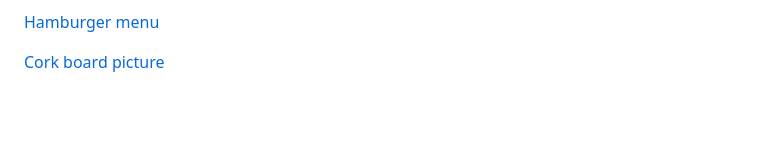
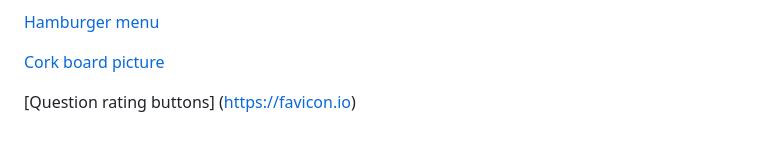
Before and after one commit to noahsadude/201-final-project, a Markdown page: README.md, the part around the change. Rendered like a GitHub page; blank space fills up the shorter version.

```diff
--- a/README.md
+++ b/README.md
@@ -22,3 +22,5 @@ When you have the answer to the question on the flashcard, click on the card to
 [Hamburger menu](https://codepen.io/erikterwan/pen/EVzeRP?editors=1100)
 
 [Cork board picture](https://unsplash.com/photos/KsAo8ouBn8A)
+
+[Question rating buttons] (https://favicon.io)
```
Also changed, not shown: img/sweating-icon.png (added), img/trophy-icon.png (added), img/unsure-icon.png (added), 3 other files.
